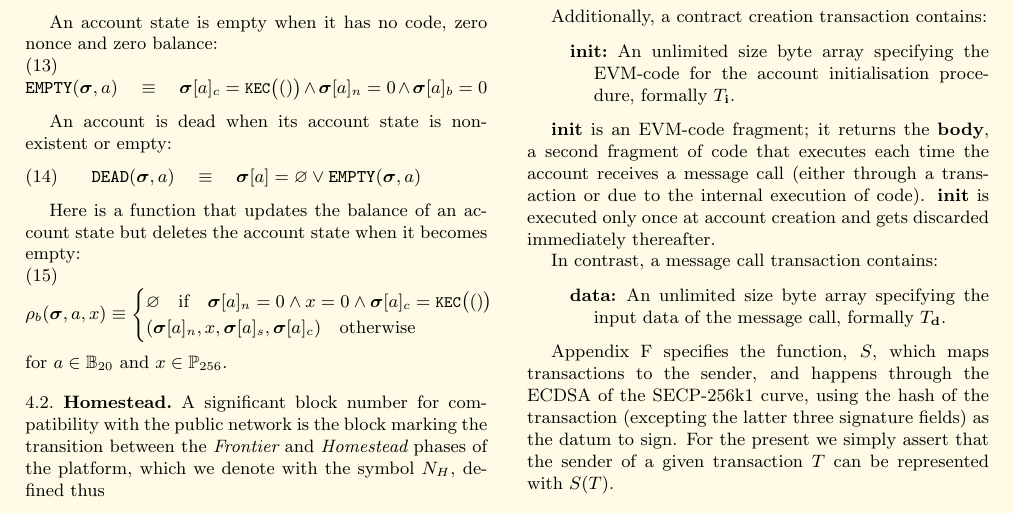
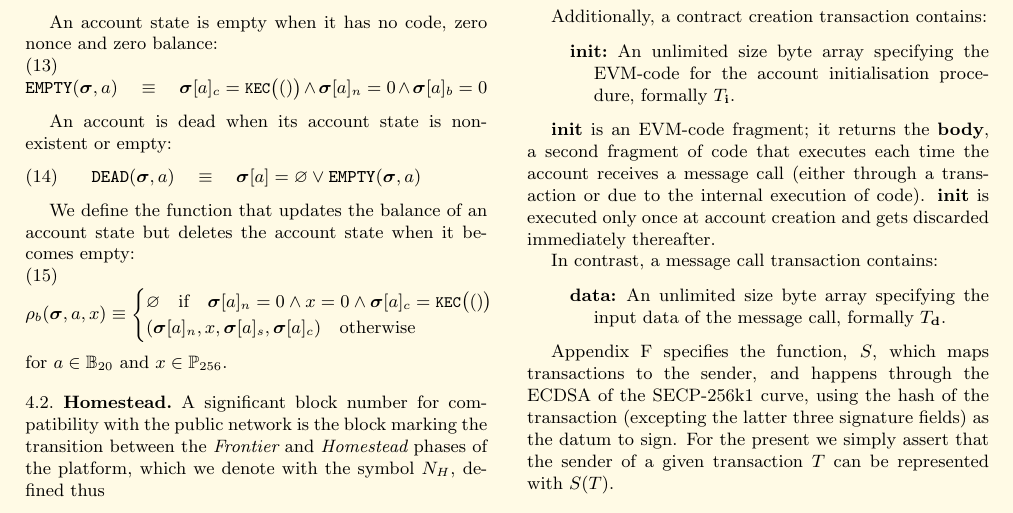
Before and after one commit to ethereum/yellowpaper, a LaTeX paper (Paper.tex): part of page 4 of 33, cut so that both start at the same text. Compiled offline with pdfLaTeX; a LaTeX package or settings file that is missing is left out.

Commit message:
Update wording

```diff
--- a/Paper.tex
+++ b/Paper.tex
@@ -247,7 +247,7 @@ An account is dead when its account state is non-existent or empty:
 \quad\equiv\quad \boldsymbol{\sigma}[a] = \varnothing \vee \mathtt{\tiny EMPTY}(\boldsymbol{\sigma}, a)
 \end{equation}
 
-Here is a function that updates the balance of an account state but deletes the account state when it becomes empty:
+We define the function that updates the balance of an account state but deletes the account state when it becomes empty:
 \begin{equation}
 \rho_b(\boldsymbol{\sigma}, a, x) \equiv
 \begin{cases}
```
